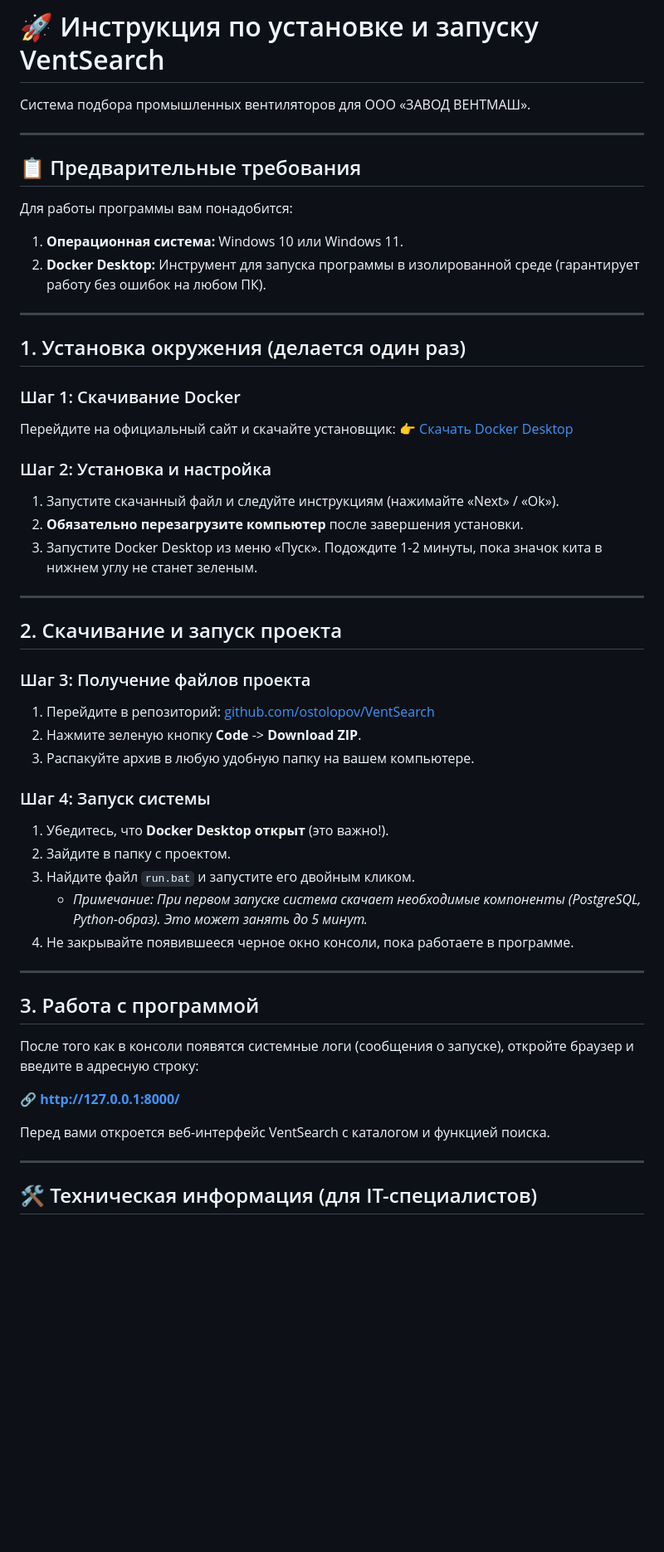
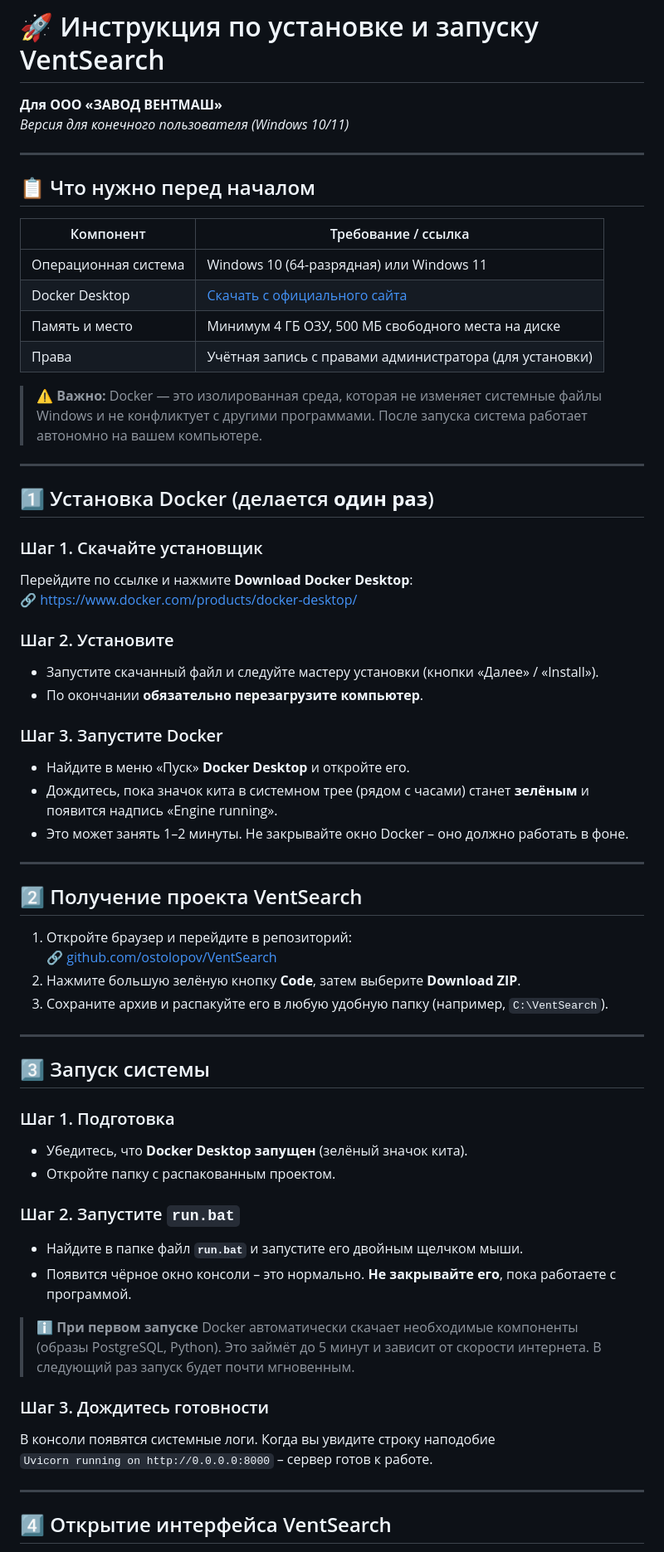
Before and after one commit to ostolopov/VentSearch, a Markdown page: docs/INSTALL_LOCAL.md, the part around one of its changes. Shown at 83% size. Rendered like a GitHub page; blank space fills up the shorter version.

Commit message:
installation

```diff
--- a/docs/INSTALL_LOCAL.md
+++ b/docs/INSTALL_LOCAL.md
@@ -1,54 +1,66 @@
 # 🚀 Инструкция по установке и запуску VentSearch
 
-Система подбора промышленных вентиляторов для ООО «ЗАВОД ВЕНТМАШ».
+**Для ООО «ЗАВОД ВЕНТМАШ»**
+*Версия для конечного пользователя (Windows 10/11)*
 
 ---
 
-## 📋 Предварительные требования
-Для работы программы вам понадобится:
-1.  **Операционная система:** Windows 10 или Windows 11.
-2.  **Docker Desktop:** Инструмент для запуска программы в изолированной среде (гарантирует работу без ошибок на любом ПК).
+## 📋 Что нужно перед началом
+
+| Компонент        | Требование / ссылка                                                    |
+| ---------------- | ---------------------------------------------------------------------- |
+| Операционная система | Windows 10 (64-разрядная) или Windows 11                            |
+| Docker Desktop   | [Скачать с официального сайта](https://www.docker.com/products/docker-desktop/) |
+| Память и место   | Минимум 4 ГБ ОЗУ, 500 МБ свободного места на диске                    |
+| Права            | Учётная запись с правами администратора (для установки)               |
+
+> ⚠️ **Важно:** Docker — это изолированная среда, которая не изменяет системные файлы Windows и не конфликтует с другими программами. После запуска система работает автономно на вашем компьютере.
 
 ---
 
-## 1. Установка окружения (делается один раз)
+## 1️⃣ Установка Docker (делается **один раз**)
 
-### Шаг 1: Скачивание Docker
-Перейдите на официальный сайт и скачайте установщик:
-👉 [Скачать Docker Desktop](https://www.docker.com/products/docker-desktop/)
+### Шаг 1. Скачайте установщик
+Перейдите по ссылке и нажмите **Download Docker Desktop**:
+🔗 [https://www.docker.com/products/docker-desktop/](https://www.docker.com/products/docker-desktop/)
 
-### Шаг 2: Установка и настройка
-1. Запустите скачанный файл и следуйте инструкциям (нажимайте «Next» / «Ok»).
-2. **Обязательно перезагрузите компьютер** после завершения установки.
-3. Запустите Docker Desktop из меню «Пуск». Подождите 1-2 минуты, пока значок кита в нижнем углу не станет зеленым.
+### Шаг 2. Установите
+- Запустите скачанный файл и следуйте мастеру установки (кнопки «Далее» / «Install»).
+- По окончании **обязательно перезагрузите компьютер**.
+
+### Шаг 3. Запустите Docker
+- Найдите в меню «Пуск» **Docker Desktop** и откройте его.
+- Дождитесь, пока значок кита в системном трее (рядом с часами) станет **зелёным** и появится надпись «Engine running».
+- Это может занять 1–2 минуты. Не закрывайте окно Docker – оно должно работать в фоне.
 
 ---
 
-## 2. Скачивание и запуск проекта
+## 2️⃣ Получение проекта VentSearch
 
-### Шаг 3: Получение файлов проекта
-1. Перейдите в репозиторий: [github.com/ostolopov/VentSearch](https://github.com/ostolopov/VentSearch)
-2. Нажмите зеленую кнопку **Code** -> **Download ZIP**.
-3. Распакуйте архив в любую удобную папку на вашем компьютере.
-
-### Шаг 4: Запуск системы
-1. Убедитесь, что **Docker Desktop открыт** (это важно!).
-2. Зайдите в папку с проектом.
-3. Найдите файл `run.bat` и запустите его двойным кликом.
-   * *Примечание: При первом запуске система скачает необходимые компоненты (PostgreSQL, Python-образ). Это может занять до 5 минут.*
-4. Не закрывайте появившееся черное окно консоли, пока работаете в программе.
+1. Откройте браузер и перейдите в репозиторий:
+   🔗 [github.com/ostolopov/VentSearch](https://github.com/ostolopov/VentSearch)
+2. Нажмите большую зелёную кнопку **Code**, затем выберите **Download ZIP**.
+3. Сохраните архив и распакуйте его в любую удобную папку (например, `C:\VentSearch`).
 
 ---
 
-## 3. Работа с программой
+## 3️⃣ Запуск системы
 
-После того как в консоли появятся системные логи (сообщения о запуске), откройте браузер и введите в адресную строку:
+### Шаг 1. Подготовка
+- Убедитесь, что **Docker Desktop запущен** (зелёный значок кита).
+- Откройте папку с распакованным проектом.
 
-🔗 **[http://127.0.0.1:8000/](http://127.0.0.1:8000/)**
+### Шаг 2. Запустите `run.bat`
+- Найдите в папке файл **`run.bat`** и запустите его двойным щелчком мыши.
+- Появится чёрное окно консоли – это нормально. **Не закрывайте его**, пока работаете с программой.
 
-Перед вами откроется веб-интерфейс VentSearch с каталогом и функцией поиска.
+> ℹ️ **При первом запуске** Docker автоматически скачает необходимые компоненты (образы PostgreSQL, Python). Это займёт до 5 минут и зависит от скорости интернета. В следующий раз запуск будет почти мгновенным.
+
+### Шаг 3. Дождитесь готовности
+В консоли появятся системные логи. Когда вы увидите строку наподобие
+`Uvicorn running on http://0.0.0.0:8000` – сервер готов к работе.
 
 ---
 
-## 🛠 Техническая информация (для IT-специалистов)
+## 4️⃣ Открытие интерфейса VentSearch
 
```
Also changed, not shown: other parts of docs/INSTALL_LOCAL.md (+14 -12 lines).
